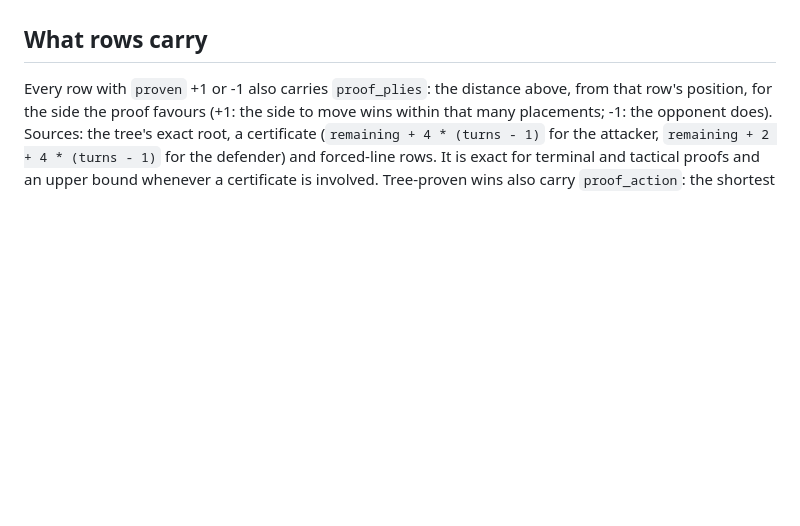
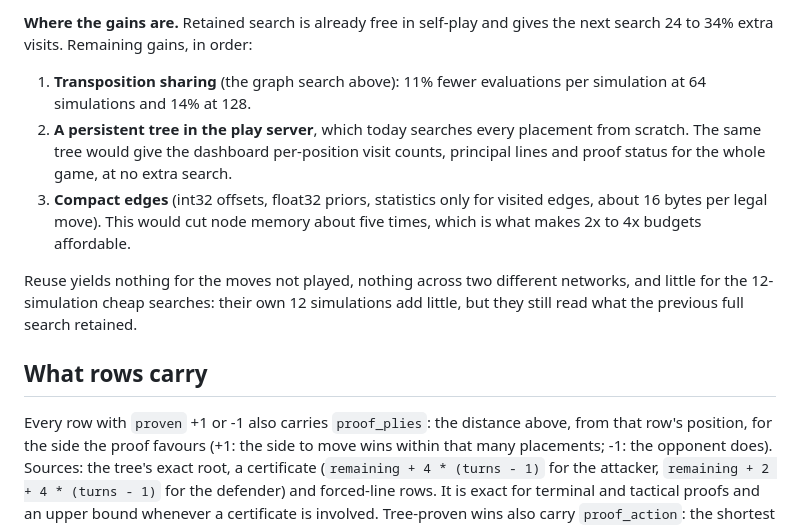
Before and after one commit to Tomodovodoo/HeXO, a Markdown page: docs/search-outcomes.md, the part around one of its changes. GitHub-like rendering; blank space fills up the shorter version.

Commit message:
Explain search reuse, memory and where analysis is kept
Co-Authored-By: Claude Fable 5.1 <noreply@anthropic.com>

```diff
--- a/docs/search-outcomes.md
+++ b/docs/search-outcomes.md
@@ -55,3 +90,10 @@ tables drop such entries when the tree advances. Keys are two independent 64-bit
+**Where the gains are.** Retained search is already free in self-play and gives the next search 24 to 34% extra visits. Remaining gains, in order:
+1. **Transposition sharing** (the graph search above): 11% fewer evaluations per simulation at 64 simulations and 14% at 128.
+2. **A persistent tree in the play server**, which today searches every placement from scratch. The same tree would give the dashboard per-position visit counts, principal lines and proof status for the whole game, at no extra search.
+3. **Compact edges** (int32 offsets, float32 priors, statistics only for visited edges, about 16 bytes per legal move). This would cut node memory about five times, which is what makes 2x to 4x budgets affordable.
+
+Reuse yields nothing for the moves not played, nothing across two different networks, and little for the 12-simulation cheap searches: their own 12 simulations add little, but they still read what the previous full search retained.
+
 ## What rows carry
 
 Every row with `proven` +1 or -1 also carries `proof_plies`: the distance above, from that row's position, for the
```
Also changed, not shown: other parts of docs/search-outcomes.md (+35 -0 lines).
